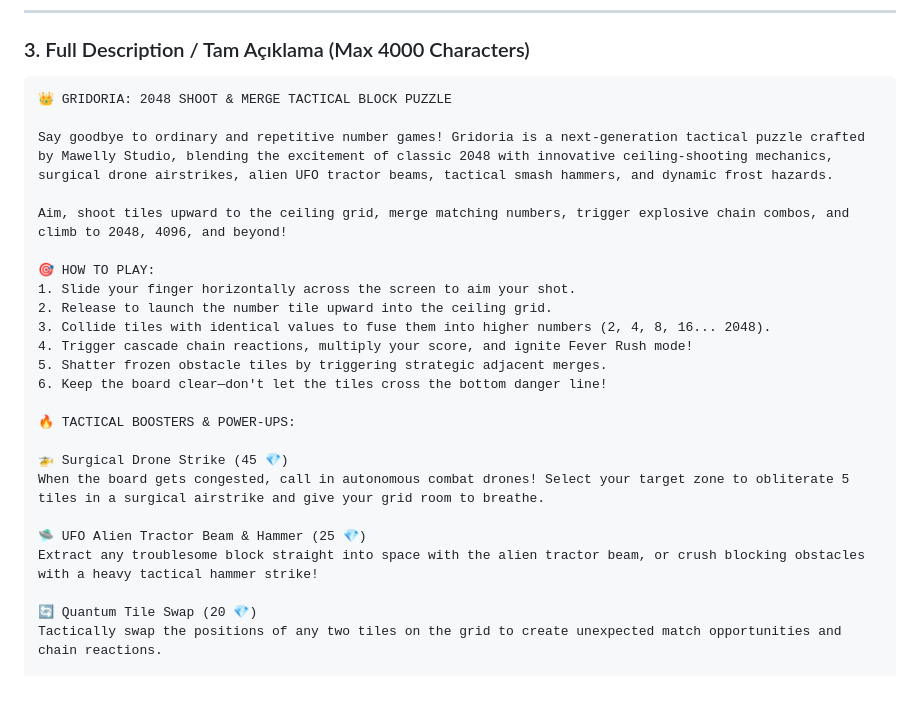
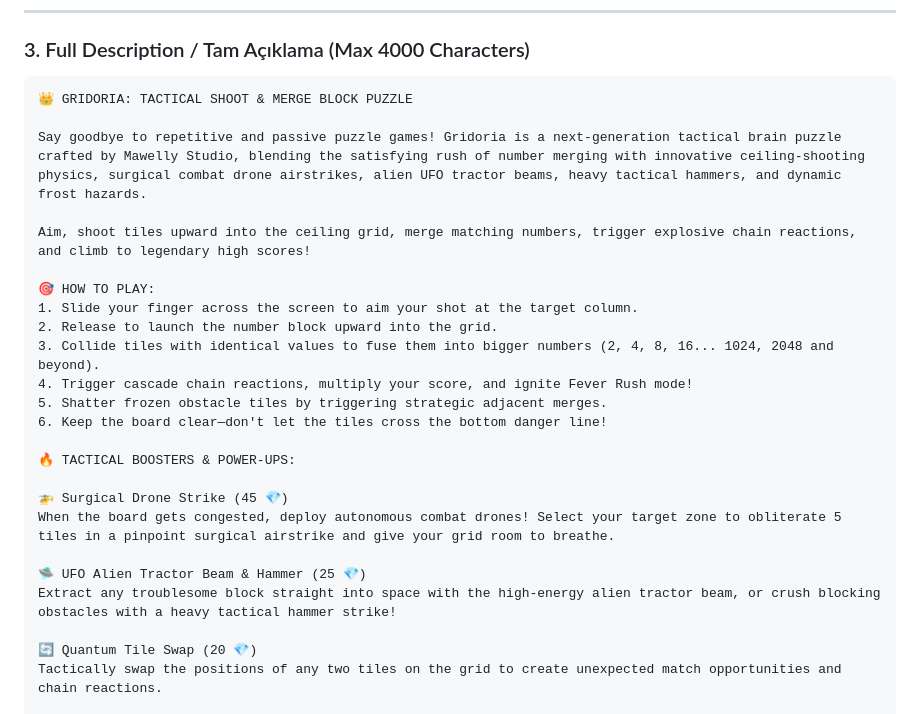
Before and after one commit to wlzby/gridoria, a Markdown page: play_store_assets/play_store_metadata.md, the part around one of its changes. GitHub-like rendering; blank space fills up the shorter version.

````diff
--- a/play_store_assets/play_store_metadata.md
+++ b/play_store_assets/play_store_metadata.md
@@ -122,16 +125,16 @@ Aim, shoot tiles & merge to 2048! Master the grid with drones & tactical UFOs.
 
 ### 3. Full Description / Tam Açıklama (Max 4000 Characters)
 ```text
-👑 GRIDORIA: 2048 SHOOT & MERGE TACTICAL BLOCK PUZZLE
+👑 GRIDORIA: TACTICAL SHOOT & MERGE BLOCK PUZZLE
 
-Say goodbye to ordinary and repetitive number games! Gridoria is a next-generation tactical puzzle crafted by Mawelly Studio, blending the excitement of classic 2048 with innovative ceiling-shooting mechanics, surgical drone airstrikes, alien UFO tractor beams, tactical smash hammers, and dynamic frost hazards.
+Say goodbye to repetitive and passive puzzle games! Gridoria is a next-generation tactical brain puzzle crafted by Mawelly Studio, blending the satisfying rush of number merging with innovative ceiling-shooting physics, surgical combat drone airstrikes, alien UFO tractor beams, heavy tactical hammers, and dynamic frost hazards.
 
-Aim, shoot tiles upward to the ceiling grid, merge matching numbers, trigger explosive chain combos, and climb to 2048, 4096, and beyond!
+Aim, shoot tiles upward into the ceiling grid, merge matching numbers, trigger explosive chain reactions, and climb to legendary high scores!
 
 🎯 HOW TO PLAY:
-1. Slide your finger horizontally across the screen to aim your shot.
-2. Release to launch the number tile upward into the ceiling grid.
-3. Collide tiles with identical values to fuse them into higher numbers (2, 4, 8, 16... 2048).
+1. Slide your finger across the screen to aim your shot at the target column.
+2. Release to launch the number block upward into the grid.
+3. Collide tiles with identical values to fuse them into bigger numbers (2, 4, 8, 16... 1024, 2048 and beyond).
 4. Trigger cascade chain reactions, multiply your score, and ignite Fever Rush mode!
 5. Shatter frozen obstacle tiles by triggering strategic adjacent merges.
 6. Keep the board clear—don't let the tiles cross the bottom danger line!
@@ -139,10 +142,10 @@ Aim, shoot tiles upward to the ceiling grid, merge matching numbers, trigger exp
 🔥 TACTICAL BOOSTERS & POWER-UPS:
 
 🚁 Surgical Drone Strike (45 💎)
-When the board gets congested, call in autonomous combat drones! Select your target zone to obliterate 5 tiles in a surgical airstrike and give your grid room to breathe.
+When the board gets congested, deploy autonomous combat drones! Select your target zone to obliterate 5 tiles in a pinpoint surgical airstrike and give your grid room to breathe.
 
 🛸 UFO Alien Tractor Beam & Hammer (25 💎)
-Extract any troublesome block straight into space with the alien tractor beam, or crush blocking obstacles with a heavy tactical hammer strike!
+Extract any troublesome block straight into space with the high-energy alien tractor beam, or crush blocking obstacles with a heavy tactical hammer strike!
 
 🔄 Quantum Tile Swap (20 💎)
 Tactically swap the positions of any two tiles on the grid to create unexpected match opportunities and chain reactions.
````
Also changed, not shown: other parts of play_store_assets/play_store_metadata.md (+16 -13 lines).
